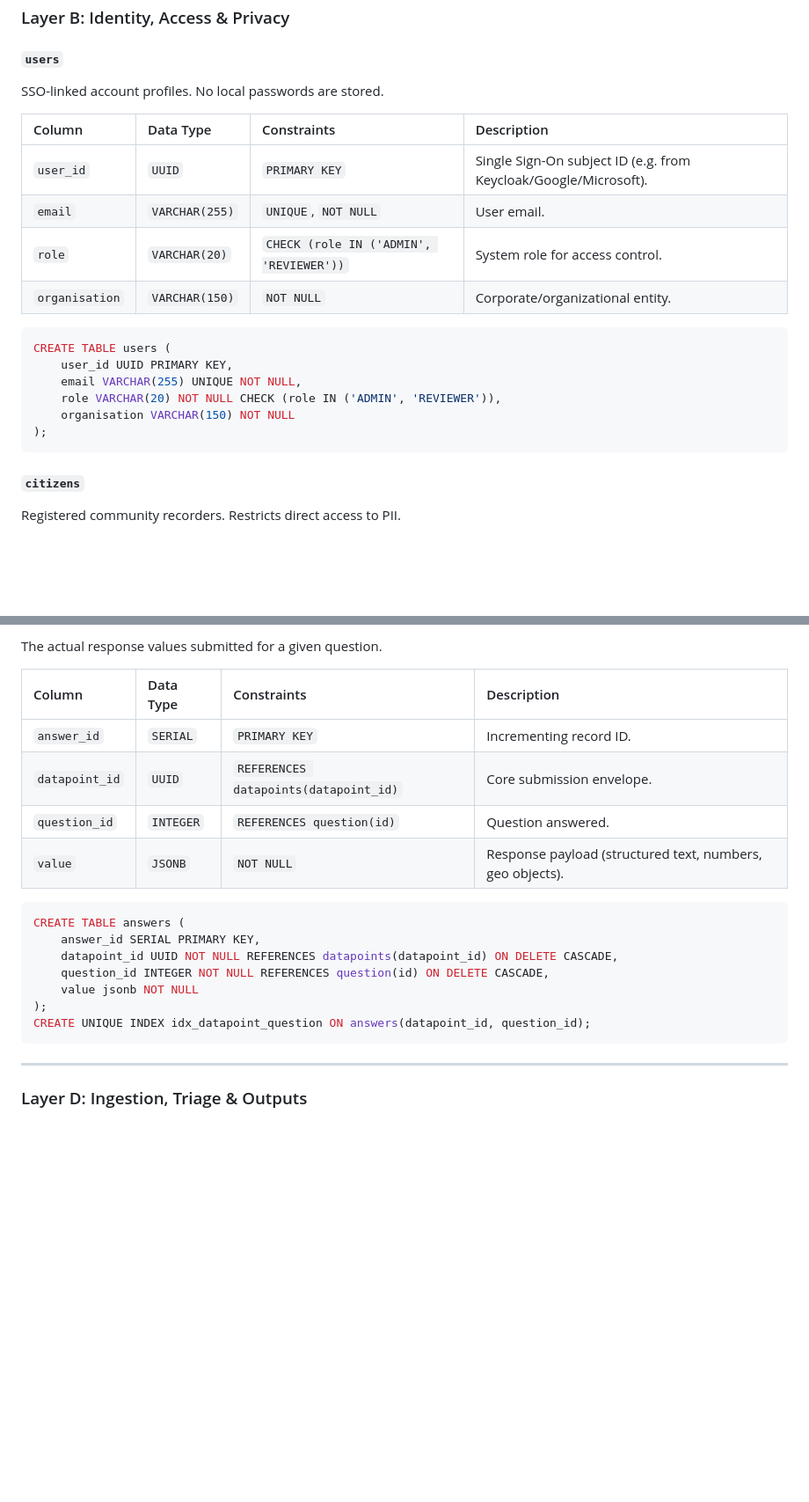
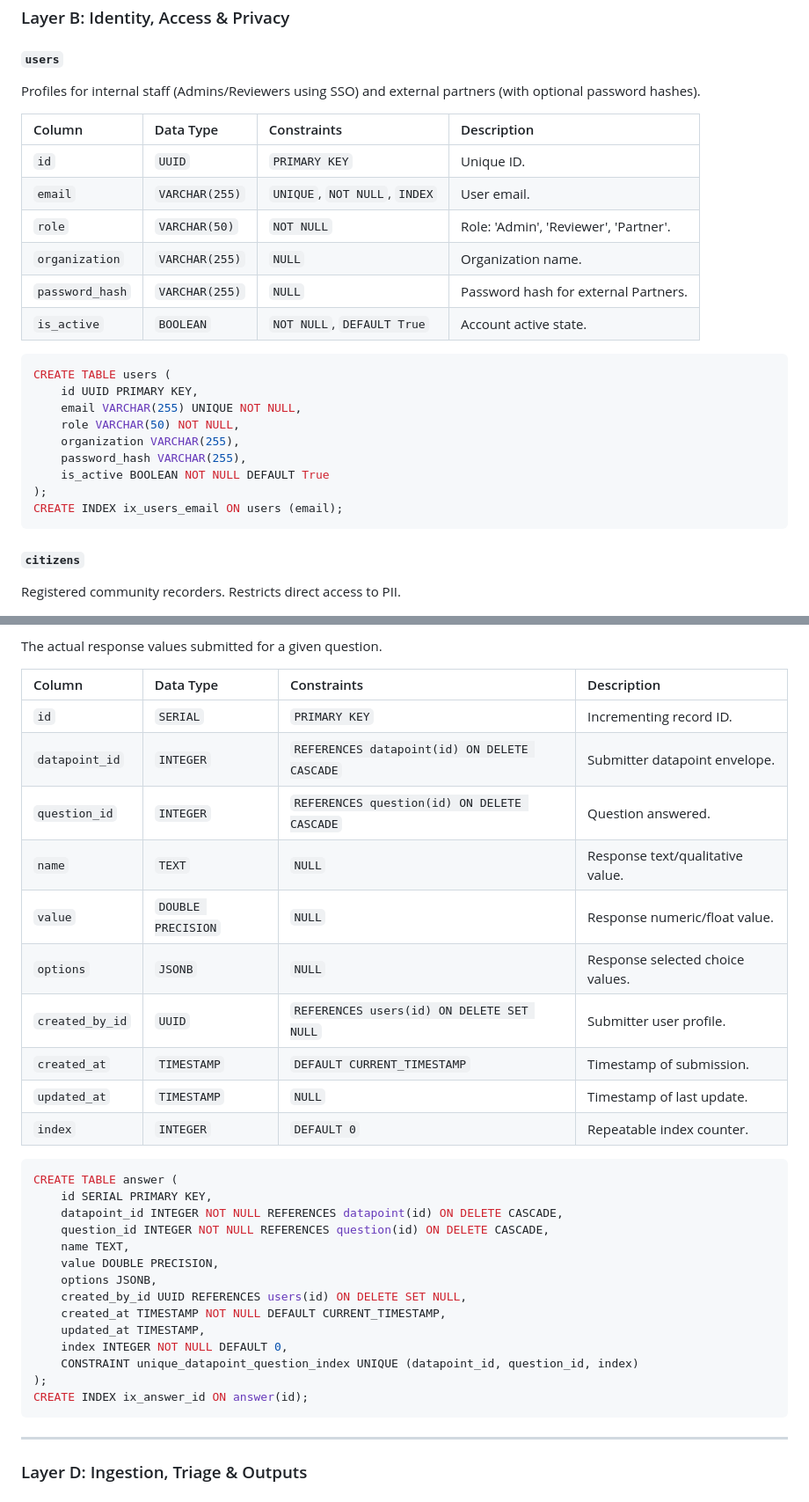
Before and after one commit to akvo/nbd-phase-1, a Markdown page: docs/database_schema.md, 2 parts joined by grey strips. Shown at 88% size. Rendered like a GitHub page; blank space fills up the shorter version.

````diff
--- a/docs/database_schema.md
+++ b/docs/database_schema.md
@@ -290,22 +290,27 @@ CREATE INDEX idx_management_actions_site_color ON management_actions(site_id, st
 ### Layer B: Identity, Access & Privacy
 
 #### `users`
-SSO-linked account profiles. No local passwords are stored.
+Profiles for internal staff (Admins/Reviewers using SSO) and external partners (with optional password hashes).
 
 | Column | Data Type | Constraints | Description |
 | :--- | :--- | :--- | :--- |
-| `user_id` | `UUID` | `PRIMARY KEY` | Single Sign-On subject ID (e.g. from Keycloak/Google/Microsoft). |
-| `email` | `VARCHAR(255)` | `UNIQUE`, `NOT NULL` | User email. |
-| `role` | `VARCHAR(20)` | `CHECK (role IN ('ADMIN', 'REVIEWER'))` | System role for access control. |
-| `organisation` | `VARCHAR(150)` | `NOT NULL` | Corporate/organizational entity. |
+| `id` | `UUID` | `PRIMARY KEY` | Unique ID. |
+| `email` | `VARCHAR(255)` | `UNIQUE`, `NOT NULL`, `INDEX` | User email. |
+| `role` | `VARCHAR(50)` | `NOT NULL` | Role: 'Admin', 'Reviewer', 'Partner'. |
+| `organization` | `VARCHAR(255)` | `NULL` | Organization name. |
+| `password_hash` | `VARCHAR(255)` | `NULL` | Password hash for external Partners. |
+| `is_active` | `BOOLEAN` | `NOT NULL`, `DEFAULT True` | Account active state. |
 
 ```sql
 CREATE TABLE users (
-    user_id UUID PRIMARY KEY,
+    id UUID PRIMARY KEY,
     email VARCHAR(255) UNIQUE NOT NULL,
-    role VARCHAR(20) NOT NULL CHECK (role IN ('ADMIN', 'REVIEWER')),
-    organisation VARCHAR(150) NOT NULL
+    role VARCHAR(50) NOT NULL,
+    organization VARCHAR(255),
+    password_hash VARCHAR(255),
+    is_active BOOLEAN NOT NULL DEFAULT True
 );
+CREATE INDEX ix_users_email ON users (email);
 ```
 
 #### `citizens`
@@ -517,19 +549,32 @@ The actual response values submitted for a given question.
 
 | Column | Data Type | Constraints | Description |
 | :--- | :--- | :--- | :--- |
-| `answer_id` | `SERIAL` | `PRIMARY KEY` | Incrementing record ID. |
-| `datapoint_id` | `UUID` | `REFERENCES datapoints(datapoint_id)` | Core submission envelope. |
-| `question_id` | `INTEGER` | `REFERENCES question(id)` | Question answered. |
-| `value` | `JSONB` | `NOT NULL` | Response payload (structured text, numbers, geo objects). |
+| `id` | `SERIAL` | `PRIMARY KEY` | Incrementing record ID. |
+| `datapoint_id` | `INTEGER` | `REFERENCES datapoint(id) ON DELETE CASCADE` | Submitter datapoint envelope. |
+| `question_id` | `INTEGER` | `REFERENCES question(id) ON DELETE CASCADE` | Question answered. |
+| `name` | `TEXT` | `NULL` | Response text/qualitative value. |
+| `value` | `DOUBLE PRECISION` | `NULL` | Response numeric/float value. |
+| `options` | `JSONB` | `NULL` | Response selected choice values. |
+| `created_by_id` | `UUID` | `REFERENCES users(id) ON DELETE SET NULL` | Submitter user profile. |
+| `created_at` | `TIMESTAMP` | `DEFAULT CURRENT_TIMESTAMP` | Timestamp of submission. |
+| `updated_at` | `TIMESTAMP` | `NULL` | Timestamp of last update. |
+| `index` | `INTEGER` | `DEFAULT 0` | Repeatable index counter. |
 
 ```sql
-CREATE TABLE answers (
-    answer_id SERIAL PRIMARY KEY,
-    datapoint_id UUID NOT NULL REFERENCES datapoints(datapoint_id) ON DELETE CASCADE,
+CREATE TABLE answer (
+    id SERIAL PRIMARY KEY,
+    datapoint_id INTEGER NOT NULL REFERENCES datapoint(id) ON DELETE CASCADE,
     question_id INTEGER NOT NULL REFERENCES question(id) ON DELETE CASCADE,
-    value jsonb NOT NULL
+    name TEXT,
+    value DOUBLE PRECISION,
+    options JSONB,
+    created_by_id UUID REFERENCES users(id) ON DELETE SET NULL,
+    created_at TIMESTAMP NOT NULL DEFAULT CURRENT_TIMESTAMP,
+    updated_at TIMESTAMP,
+    index INTEGER NOT NULL DEFAULT 0,
+    CONSTRAINT unique_datapoint_question_index UNIQUE (datapoint_id, question_id, index)
 );
-CREATE UNIQUE INDEX idx_datapoint_question ON answers(datapoint_id, question_id);
+CREATE INDEX ix_answer_id ON answer(id);
 ```
 
 ---
````
Also changed, not shown: other parts of docs/database_schema.md (+40 -13 lines), docs/lld/dynamic_datapoints_lld.md (added, +72 -0 lines).
